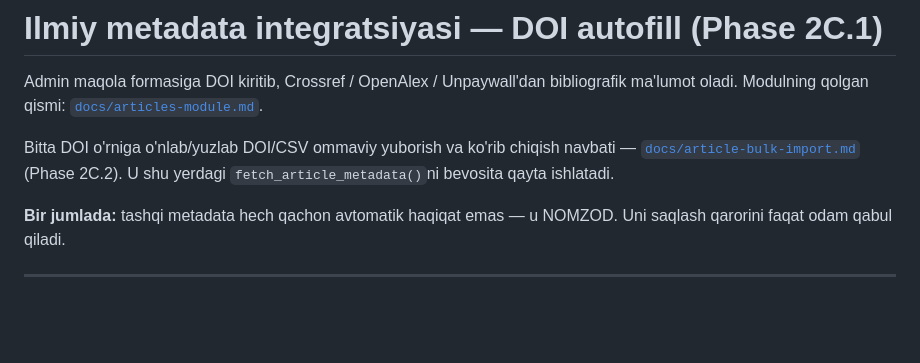
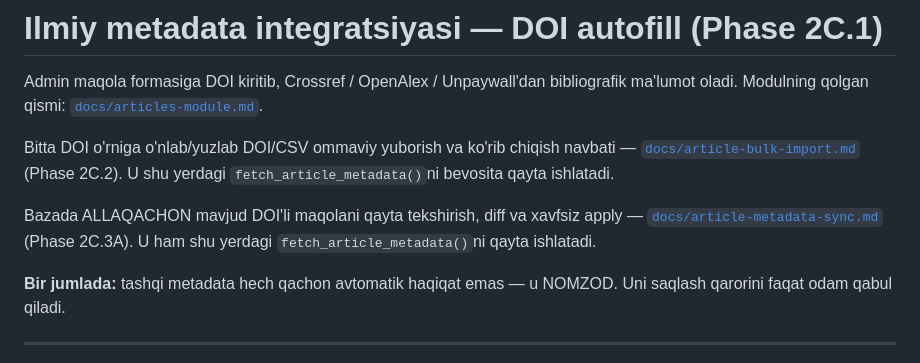
Before and after one commit to botirbekbahodirovich-gif/oak-dissertatsiya, a Markdown page: docs/article-metadata-integration.md, the part around the change. Rendered like a GitHub page; blank space fills up the shorter version.

```diff
--- a/docs/article-metadata-integration.md
+++ b/docs/article-metadata-integration.md
@@ -7,6 +7,10 @@ bibliografik ma'lumot oladi. Modulning qolgan qismi:
 Bitta DOI o'rniga o'nlab/yuzlab DOI/CSV ommaviy yuborish va ko'rib chiqish
 navbati — [`docs/article-bulk-import.md`](article-bulk-import.md) (Phase
 2C.2). U shu yerdagi `fetch_article_metadata()`ni bevosita qayta ishlatadi.
+
+Bazada ALLAQACHON mavjud DOI'li maqolani qayta tekshirish, diff va xavfsiz
+apply — [`docs/article-metadata-sync.md`](article-metadata-sync.md) (Phase
+2C.3A). U ham shu yerdagi `fetch_article_metadata()`ni qayta ishlatadi.
 
 **Bir jumlada:** tashqi metadata hech qachon avtomatik haqiqat emas — u
 NOMZOD. Uni saqlash qarorini faqat odam qabul qiladi.
```
Also changed, not shown: docs/article-metadata-sync.md (added, +218 -0 lines), docs/articles-module.md (+5 -0 lines).
